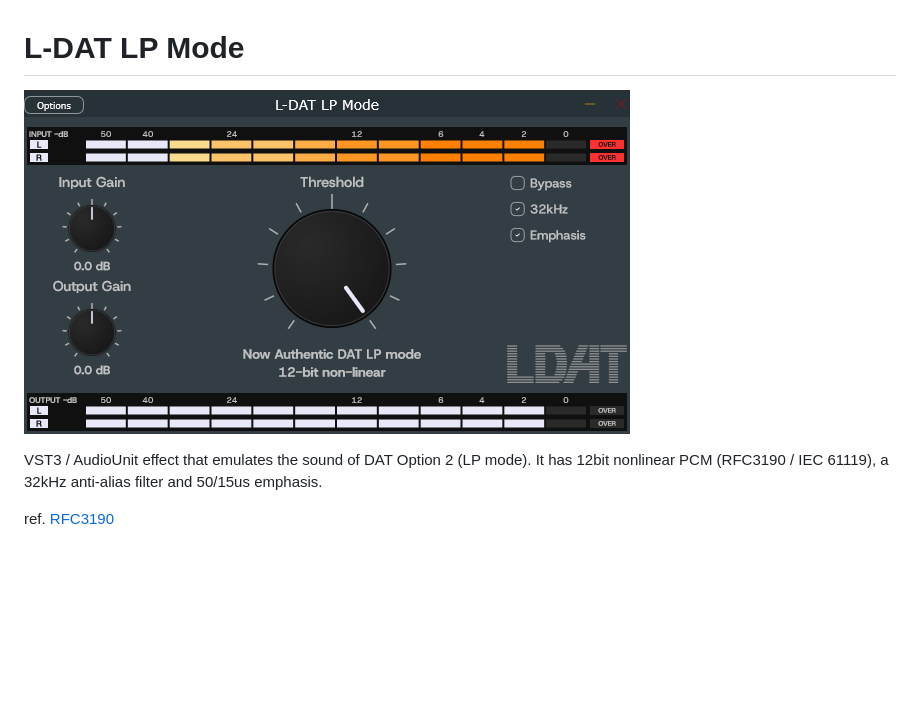
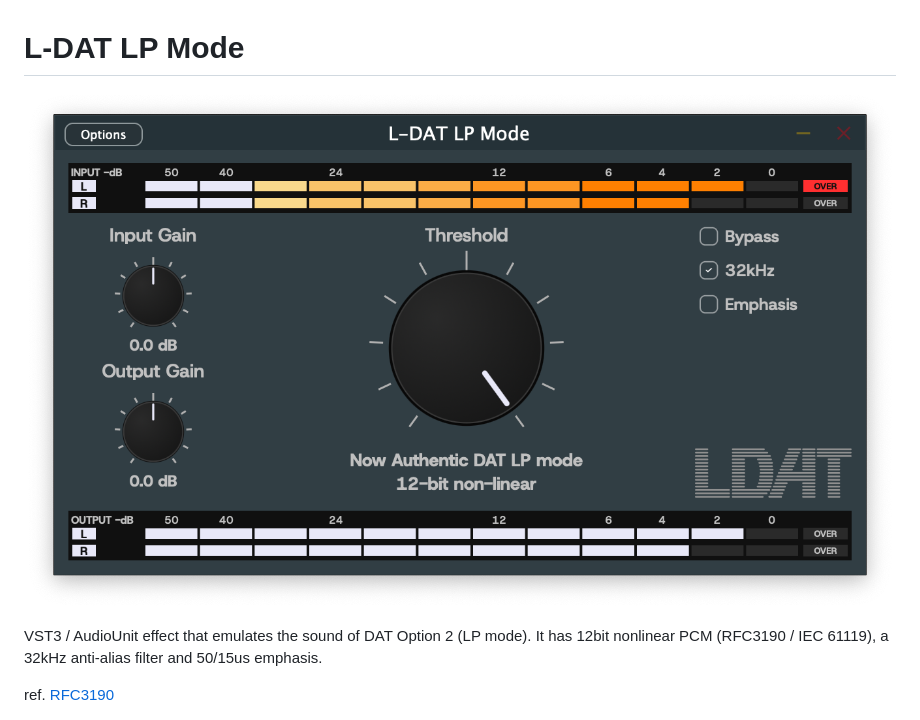
Before and after one commit to MIRRORBALLPUBLISHING/dat-vst-lpmode, a Markdown page: README.md, the part around the change. Drawn GitHub-style; pictures changed too: ldat02.png (added); blank space fills up the shorter version.

```diff
--- a/README.md
+++ b/README.md
@@ -1,6 +1,6 @@
 # L-DAT LP Mode
 
-![](ldat01.png)
+![](ldat02.png)
 
 VST3 / AudioUnit effect that emulates the sound of DAT Option 2 (LP mode). It has 12bit nonlinear PCM (RFC3190 / IEC 61119), a 32kHz anti-alias filter and 50/15us emphasis.
 
```
Also changed, not shown: README_ja.md (+1 -1 lines).
